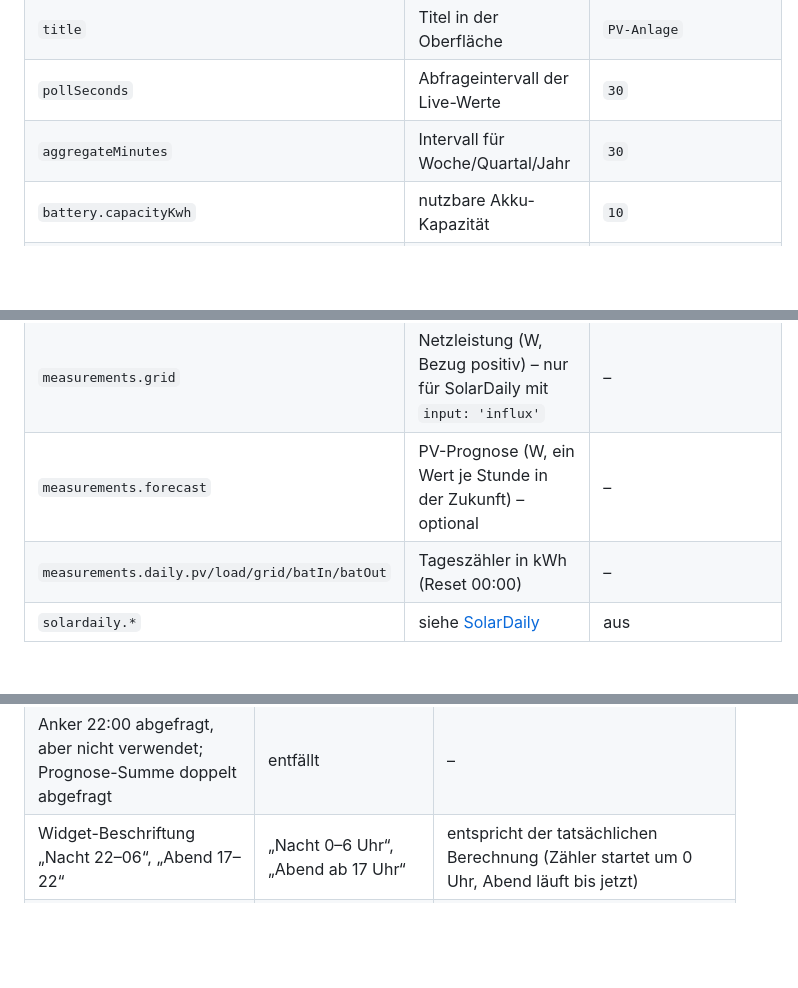
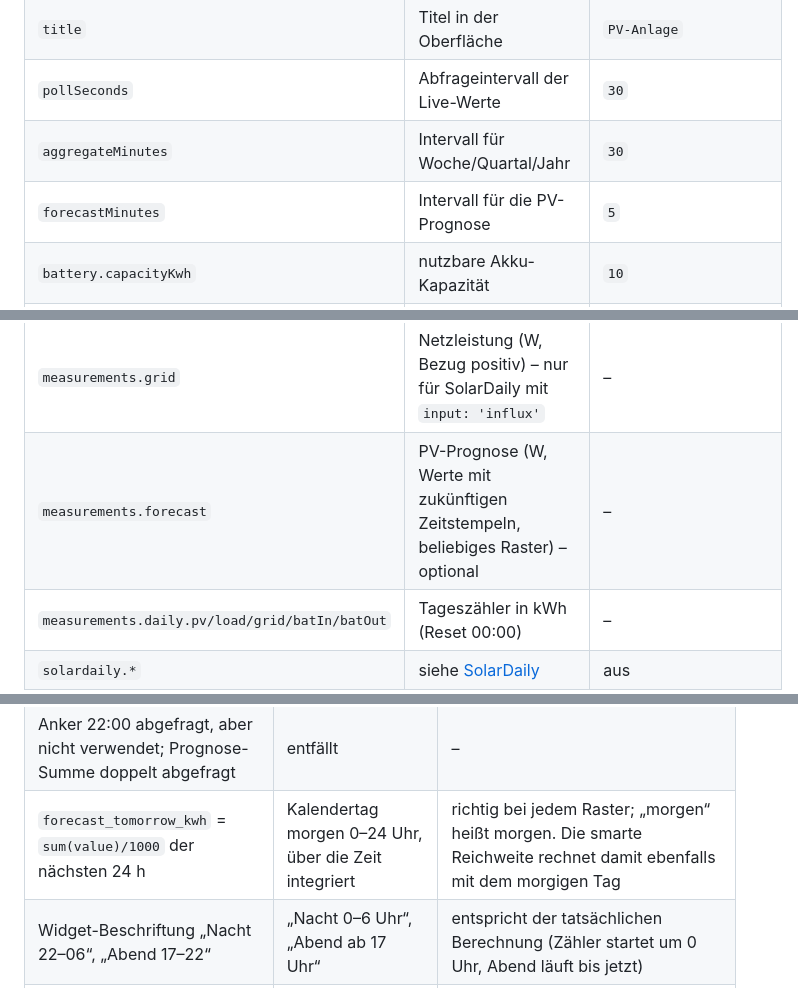
Before and after one commit to seele05/pv-dashboard, a Markdown page: README.md, 3 parts joined by grey strips. Drawn GitHub-style; blank space fills up the shorter version.

```diff
--- a/README.md
+++ b/README.md
@@ -59,6 +59,7 @@ Auf dem Handy die Seite öffnen und „Zum Home-Bildschirm“ wählen (Android/C
 | `title` | Titel in der Oberfläche | `PV-Anlage` |
 | `pollSeconds` | Abfrageintervall der Live-Werte | `30` |
 | `aggregateMinutes` | Intervall für Woche/Quartal/Jahr | `30` |
+| `forecastMinutes` | Intervall für die PV-Prognose | `5` |
 | `battery.capacityKwh` | nutzbare Akku-Kapazität | `10` |
 | `battery.minSoc` | Mindest-SOC (%) für die Restreichweite | `10` |
 | `display.maxPvW` / `maxLoadW` / `maxBatW` | Skalenendwerte der Leistungsbalken (W) | `10000` / `10000` / `5000` |
@@ -67,7 +68,7 @@ Auf dem Handy die Seite öffnen und „Zum Home-Bildschirm“ wählen (Android/C
 | `influx.token` | statt Benutzer/Passwort: `Authorization: Token …` (2.x-Kompatibilitäts-API) | – |
 | `measurements.soc/pv/load/battery` | Momentanwerte: SOC (%), PV, Last, Akku (W, Laden positiv) | – |
 | `measurements.grid` | Netzleistung (W, Bezug positiv) – nur für SolarDaily mit `input: 'influx'` | – |
-| `measurements.forecast` | PV-Prognose (W, ein Wert je Stunde in der Zukunft) – optional | – |
+| `measurements.forecast` | PV-Prognose (W, Werte mit zukünftigen Zeitstempeln, beliebiges Raster) – optional | – |
 | `measurements.daily.pv/load/grid/batIn/batOut` | Tageszähler in kWh (Reset 00:00) | – |
 | `solardaily.*` | siehe [SolarDaily](#solardaily) | aus |
 
@@ -194,6 +203,7 @@ Das bisherige Original (Node-RED-Tab, Widget, ioBroker-Skript) liegt unveränder
 | 25 Einzelabfragen je Aufruf | 1 Mehrfach-Query je Zyklus + 1 alle 30 min | Last auf InfluxDB |
 | Berechnung je HTTP-Aufruf | Berechnung je Zyklus, Antwort aus dem Speicher | beliebig viele Clients ohne Zusatzlast |
 | Anker 22:00 abgefragt, aber nicht verwendet; Prognose-Summe doppelt abgefragt | entfällt | – |
+| `forecast_tomorrow_kwh` = `sum(value)/1000` der nächsten 24 h | Kalendertag morgen 0–24 Uhr, über die Zeit integriert | richtig bei jedem Raster; „morgen“ heißt morgen. Die smarte Reichweite rechnet damit ebenfalls mit dem morgigen Tag |
 | Widget-Beschriftung „Nacht 22–06“, „Abend 17–22“ | „Nacht 0–6 Uhr“, „Abend ab 17 Uhr“ | entspricht der tatsächlichen Berechnung (Zähler startet um 0 Uhr, Abend läuft bis jetzt) |
 | Google Fonts | System-Schriften | keine externen Requests |
 
```
Also changed, not shown: other parts of README.md (+13 -5 lines), docs/screenshot-desktop.png, docs/screenshot-mobile.png, 16 other files.
